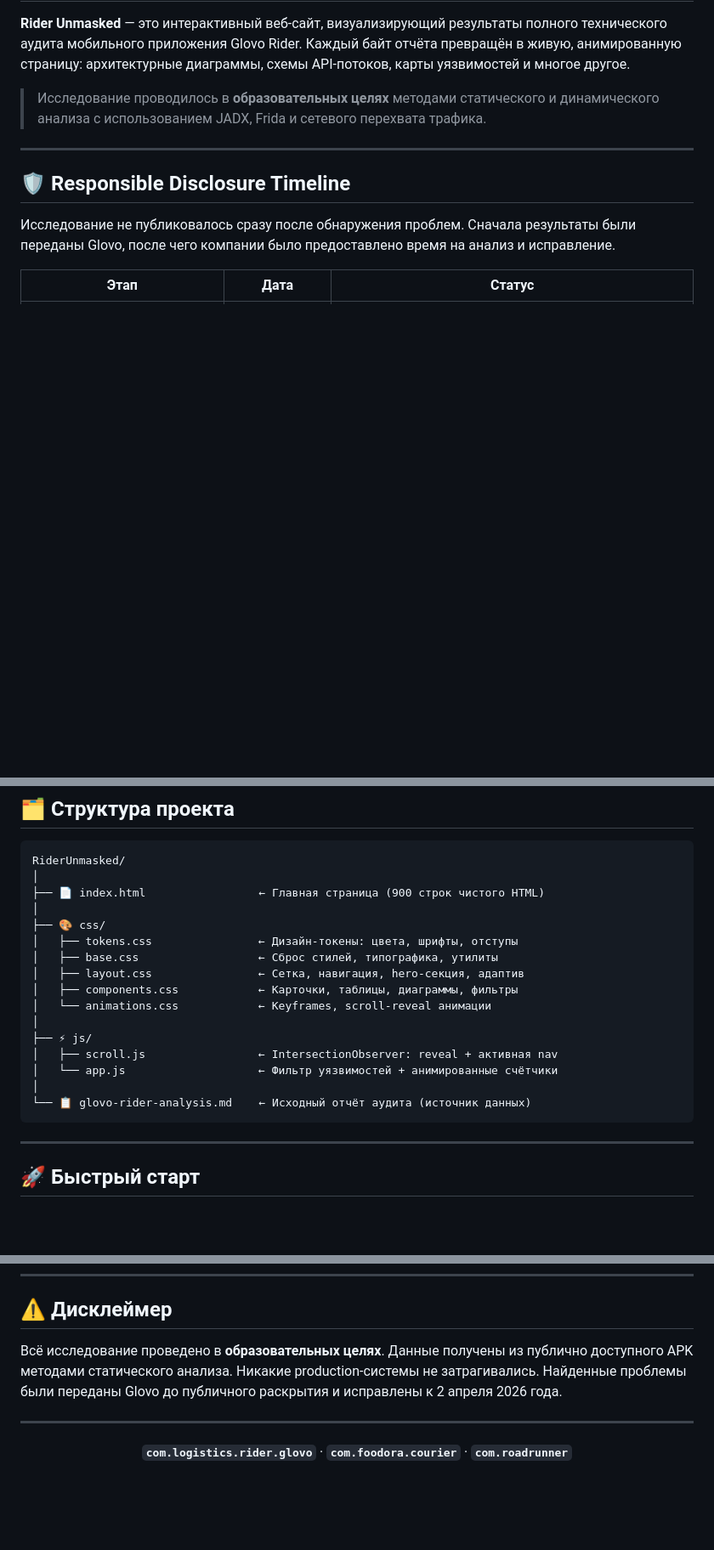
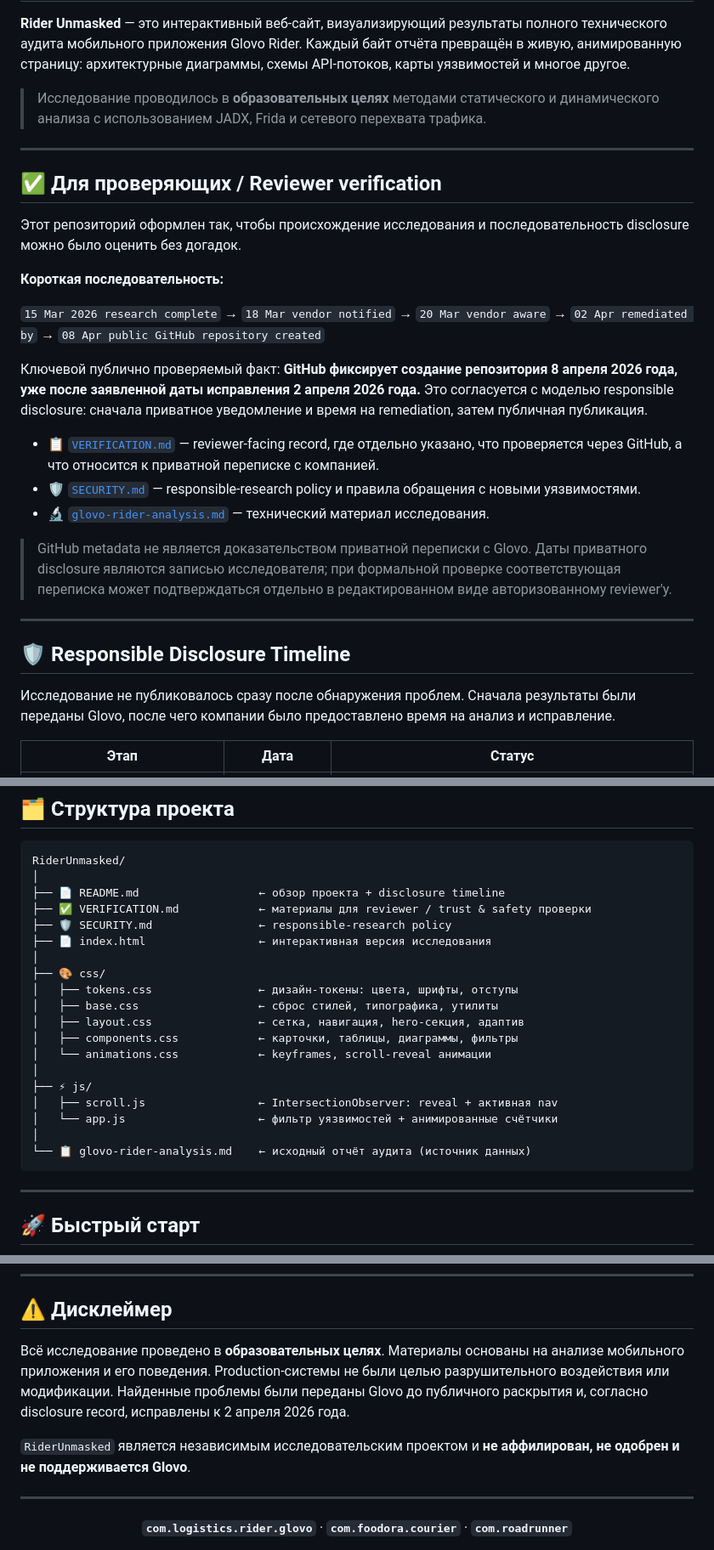
Before and after one commit to SeniorStackOverflow/RiderUnmasked, a Markdown page: README.md, 3 parts joined by grey strips. Shown at 85% size. Rendered like a GitHub page; blank space fills up the shorter version.

Commit message:
docs: strengthen reviewer-facing disclosure evidence

````diff
--- a/README.md
+++ b/README.md
@@ -33,6 +33,24 @@
 
 ---
 
+## ✅ Для проверяющих / Reviewer verification
+
+Этот репозиторий оформлен так, чтобы происхождение исследования и последовательность disclosure можно было оценить без догадок.
+
+**Короткая последовательность:**
+
+`15 Mar 2026 research complete` → `18 Mar vendor notified` → `20 Mar vendor aware` → `02 Apr remediated by` → `08 Apr public GitHub repository created`
+
+Ключевой публично проверяемый факт: **GitHub фиксирует создание репозитория 8 апреля 2026 года, уже после заявленной даты исправления 2 апреля 2026 года.** Это согласуется с моделью responsible disclosure: сначала приватное уведомление и время на remediation, затем публичная публикация.
+
+- 📋 [`VERIFICATION.md`](./VERIFICATION.md) — reviewer-facing record, где отдельно указано, что проверяется через GitHub, а что относится к приватной переписке с компанией.
+- 🛡️ [`SECURITY.md`](./SECURITY.md) — responsible-research policy и правила обращения с новыми уязвимостями.
+- 🔬 [`glovo-rider-analysis.md`](./glovo-rider-analysis.md) — технический материал исследования.
+
+> GitHub metadata не является доказательством приватной переписки с Glovo. Даты приватного disclosure являются записью исследователя; при формальной проверке соответствующая переписка может подтверждаться отдельно в редактированном виде авторизованному reviewer'у.
+
+---
+
 ## 🛡️ Responsible Disclosure Timeline
 
 Исследование не публиковалось сразу после обнаружения проблем. Сначала результаты были переданы Glovo, после чего компании было предоставлено время на анализ и исправление.
@@ -53,20 +71,23 @@
 ```
 RiderUnmasked/
 │
-├── 📄 index.html                 ← Главная страница (900 строк чистого HTML)
+├── 📄 README.md                  ← обзор проекта + disclosure timeline
+├── ✅ VERIFICATION.md            ← материалы для reviewer / trust & safety проверки
+├── 🛡️ SECURITY.md                ← responsible-research policy
+├── 📄 index.html                 ← интерактивная версия исследования
 │
 ├── 🎨 css/
-│   ├── tokens.css                ← Дизайн-токены: цвета, шрифты, отступы
-│   ├── base.css                  ← Сброс стилей, типографика, утилиты
-│   ├── layout.css                ← Сетка, навигация, hero-секция, адаптив
-│   ├── components.css            ← Карточки, таблицы, диаграммы, фильтры
-│   └── animations.css            ← Keyframes, scroll-reveal анимации
+│   ├── tokens.css                ← дизайн-токены: цвета, шрифты, отступы
+│   ├── base.css                  ← сброс стилей, типографика, утилиты
+│   ├── layout.css                ← сетка, навигация, hero-секция, адаптив
+│   ├── components.css            ← карточки, таблицы, диаграммы, фильтры
+│   └── animations.css            ← keyframes, scroll-reveal анимации
 │
 ├── ⚡ js/
 │   ├── scroll.js                 ← IntersectionObserver: reveal + активная nav
-│   └── app.js                    ← Фильтр уязвимостей + анимированные счётчики
+│   └── app.js                    ← фильтр уязвимостей + анимированные счётчики
 │
-└── 📋 glovo-rider-analysis.md    ← Исходный отчёт аудита (источник данных)
+└── 📋 glovo-rider-analysis.md    ← исходный отчёт аудита (источник данных)
 ```
 
 ---
@@ -150,7 +171,9 @@ Server-driven UI компоненты, cashout flow, COD-сверка. Крит
 
 ## ⚠️ Дисклеймер
 
-Всё исследование проведено в **образовательных целях**. Данные получены из публично доступного APK методами статического анализа. Никакие production-системы не затрагивались. Найденные проблемы были переданы Glovo до публичного раскрытия и исправлены к 2 апреля 2026 года.
+Всё исследование проведено в **образовательных целях**. Материалы основаны на анализе мобильного приложения и его поведения. Production-системы не были целью разрушительного воздействия или модификации. Найденные проблемы были переданы Glovo до публичного раскрытия и, согласно disclosure record, исправлены к 2 апреля 2026 года.
+
+`RiderUnmasked` является независимым исследовательским проектом и **не аффилирован, не одобрен и не поддерживается Glovo**.
 
 ---
 
````
